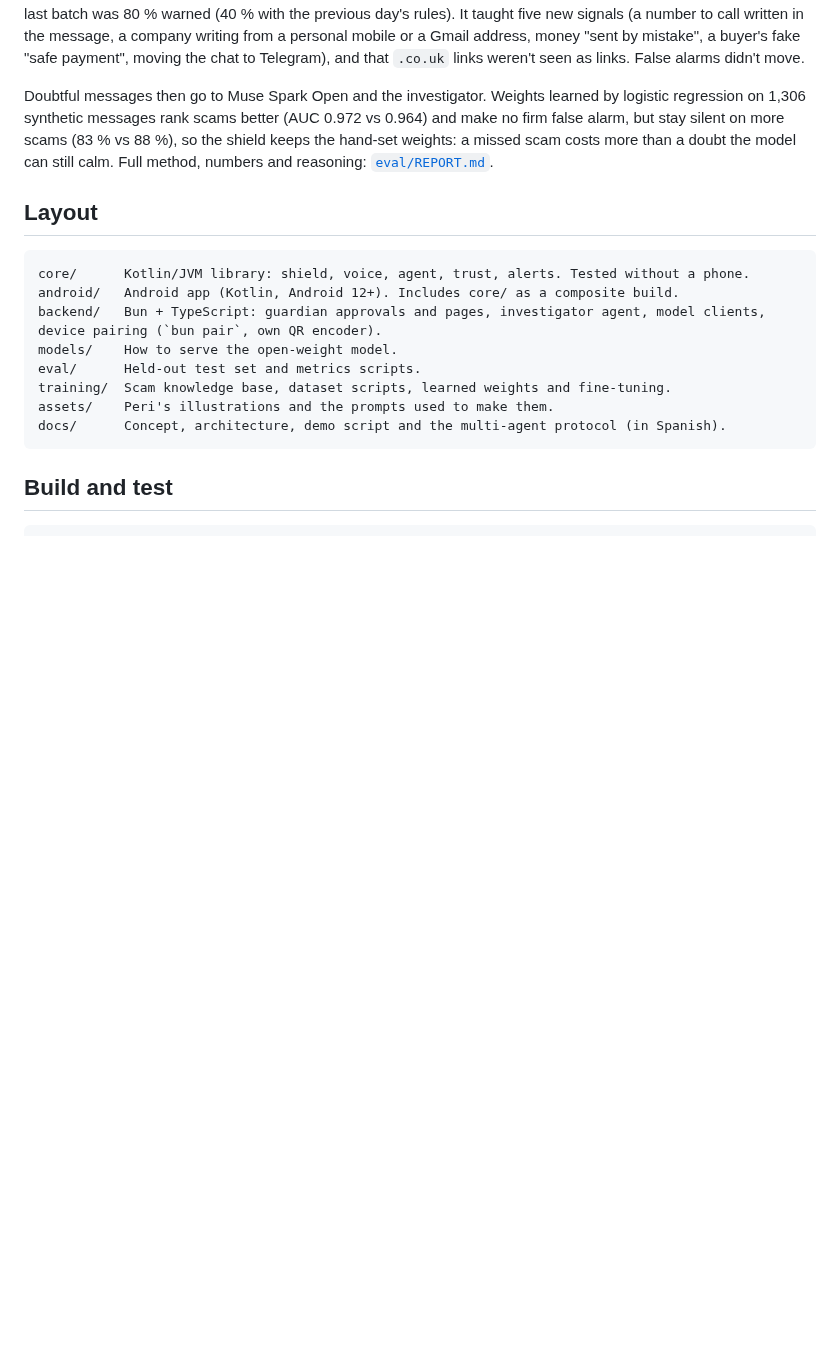
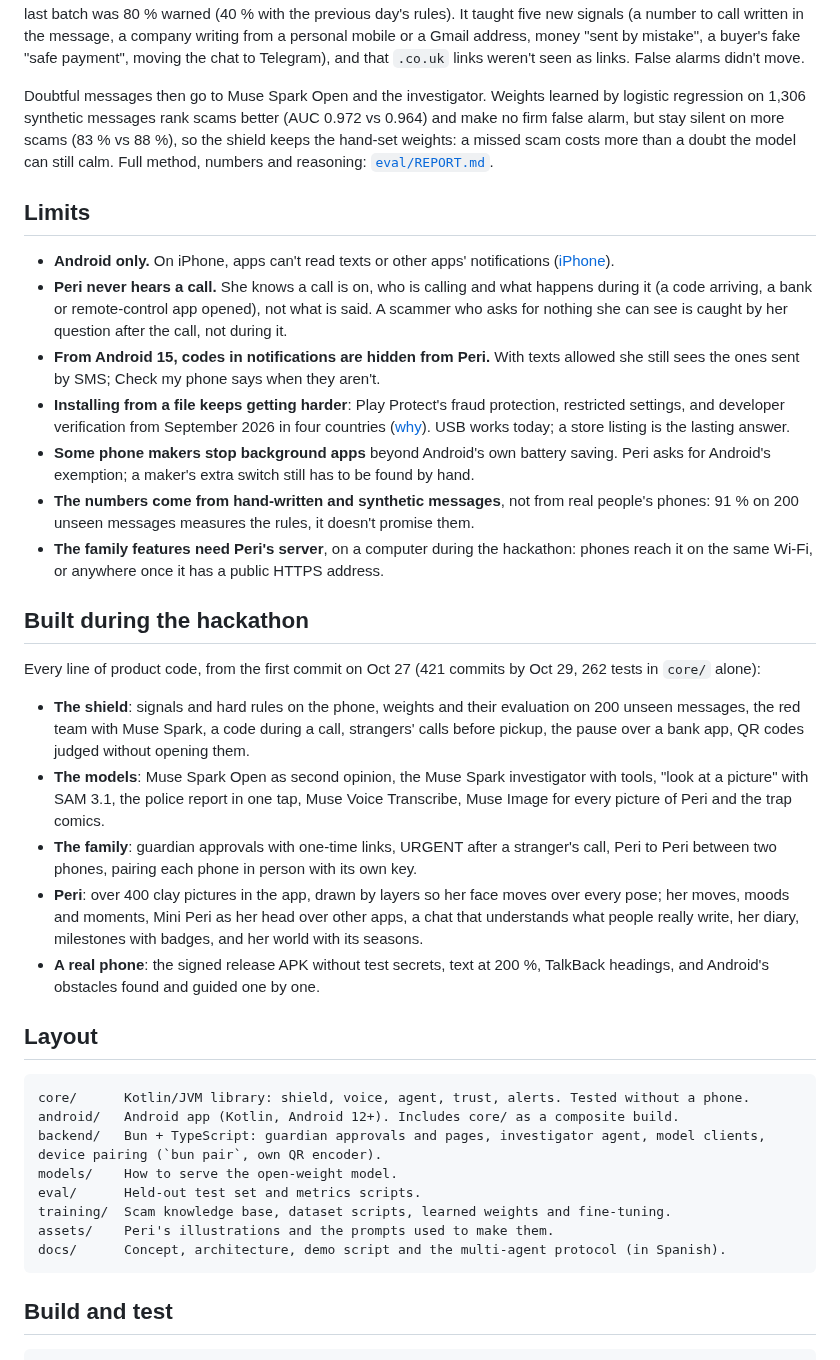
Before and after one commit to Ruby570bocadito/FriendlyPear, a Markdown page: README.md, the part around one of its changes. GitHub-like rendering; blank space fills up the shorter version.

```diff
--- a/README.md
+++ b/README.md
@@ -165,6 +175,26 @@ Measured on **200 hand-written messages** the rules were never tuned on (`eval/r
 Up from 83 % and 53 % after two more rounds of rules. First, error analysis on the *training* set only: secrecy ("don't tell dad"), scareware ("your PC has a virus, call the technician"), romance bait, and new ways of saying "new number" and "forward me the code". Then a **red team**: Muse Spark wrote 374 scams made to slip past the rules (no link, a number to call, a casual tone, spelling tricks) and a person read every one that got through. Judged before anyone read it, the last batch was 80 % warned (40 % with the previous day's rules). It taught five new signals (a number to call written in the message, a company writing from a personal mobile or a Gmail address, money "sent by mistake", a buyer's fake "safe payment", moving the chat to Telegram), and that `.co.uk` links weren't seen as links. False alarms didn't move.
 
 Doubtful messages then go to Muse Spark Open and the investigator. Weights learned by logistic regression on 1,306 synthetic messages rank scams better (AUC 0.972 vs 0.964) and make no firm false alarm, but stay silent on more scams (83 % vs 88 %), so the shield keeps the hand-set weights: a missed scam costs more than a doubt the model can still calm. Full method, numbers and reasoning: [`eval/REPORT.md`](eval/REPORT.md).
+
+## Limits
+
+- **Android only.** On iPhone, apps can't read texts or other apps' notifications ([iPhone](#iphone)).
+- **Peri never hears a call.** She knows a call is on, who is calling and what happens during it (a code arriving, a bank or remote-control app opened), not what is said. A scammer who asks for nothing she can see is caught by her question after the call, not during it.
+- **From Android 15, codes in notifications are hidden from Peri.** With texts allowed she still sees the ones sent by SMS; Check my phone says when they aren't.
+- **Installing from a file keeps getting harder**: Play Protect's fraud protection, restricted settings, and developer verification from September 2026 in four countries ([why](docs/INSTALL.md#why-the-phone-may-block-it)). USB works today; a store listing is the lasting answer.
+- **Some phone makers stop background apps** beyond Android's own battery saving. Peri asks for Android's exemption; a maker's extra switch still has to be found by hand.
+- **The numbers come from hand-written and synthetic messages**, not from real people's phones: 91 % on 200 unseen messages measures the rules, it doesn't promise them.
+- **The family features need Peri's server**, on a computer during the hackathon: phones reach it on the same Wi-Fi, or anywhere once it has a public HTTPS address.
+
+## Built during the hackathon
+
+Every line of product code, from the first commit on Oct 27 (421 commits by Oct 29, 262 tests in `core/` alone):
+
+- **The shield**: signals and hard rules on the phone, weights and their evaluation on 200 unseen messages, the red team with Muse Spark, a code during a call, strangers' calls before pickup, the pause over a bank app, QR codes judged without opening them.
+- **The models**: Muse Spark Open as second opinion, the Muse Spark investigator with tools, "look at a picture" with SAM 3.1, the police report in one tap, Muse Voice Transcribe, Muse Image for every picture of Peri and the trap comics.
+- **The family**: guardian approvals with one-time links, URGENT after a stranger's call, Peri to Peri between two phones, pairing each phone in person with its own key.
+- **Peri**: over 400 clay pictures in the app, drawn by layers so her face moves over every pose; her moves, moods and moments, Mini Peri as her head over other apps, a chat that understands what people really write, her diary, milestones with badges, and her world with its seasons.
+- **A real phone**: the signed release APK without test secrets, text at 200 %, TalkBack headings, and Android's obstacles found and guided one by one.
 
 ## Layout
 
```
Also changed, not shown: other parts of README.md (+14 -4 lines), docs/INSTALL.md (+14 -0 lines), docs/media/banner.jpg (added), docs/media/icon.png, docs/media/screens.png, 1 other file.
